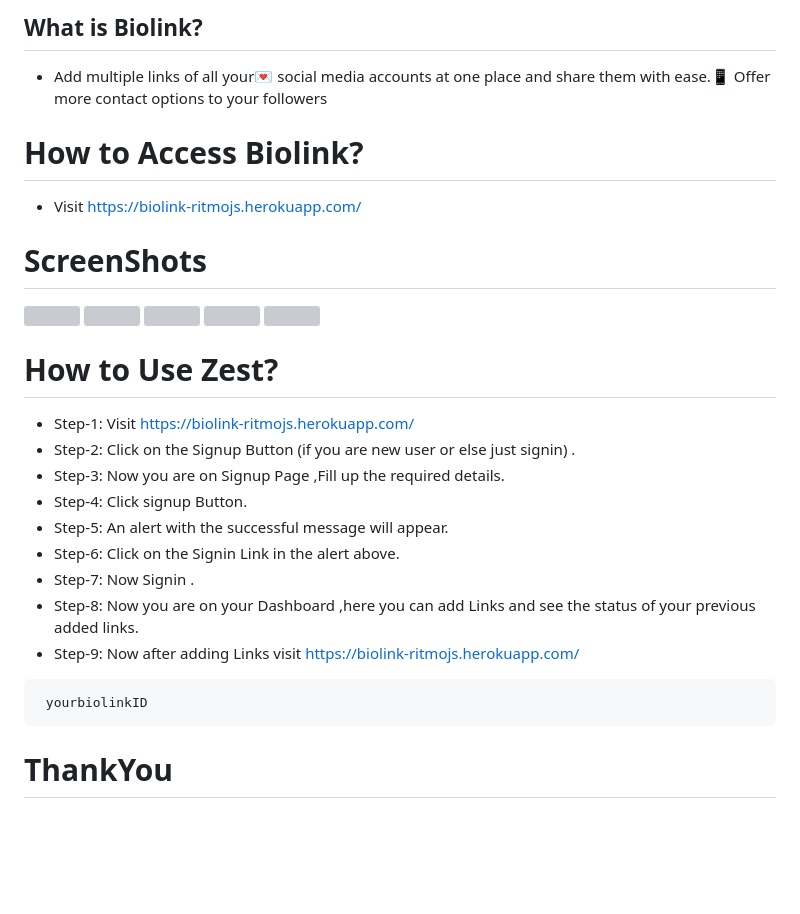
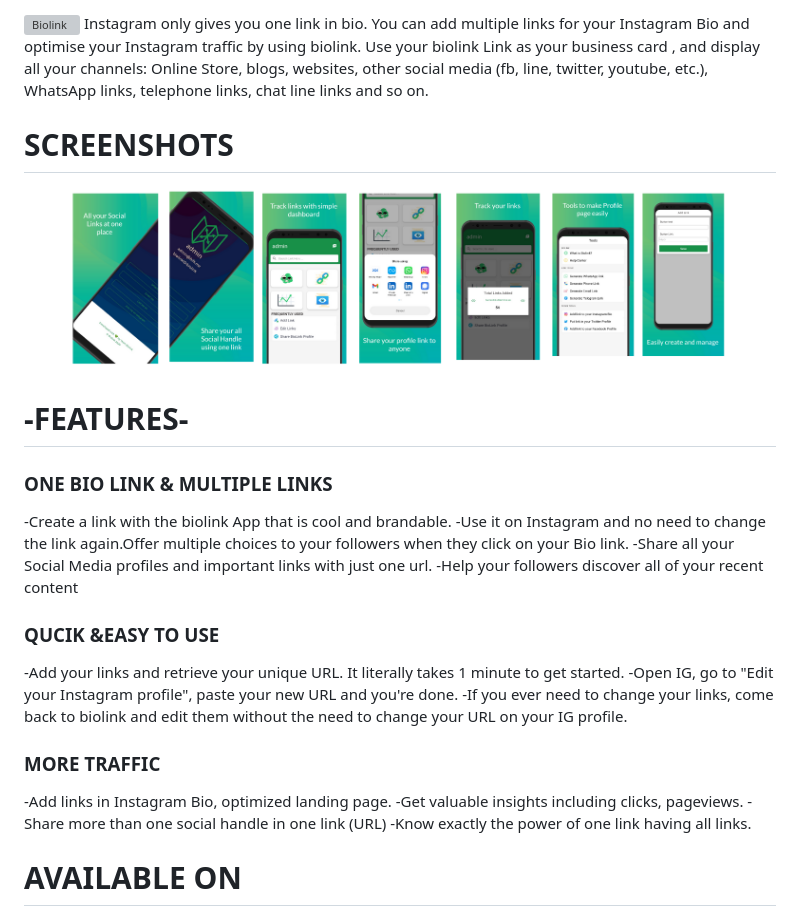
Before and after one commit to gargijs/Biolink, a Markdown page: README.md, the part around the change printed below. GitHub-like rendering; pictures changed too: screentshots.png (added); blank space fills up the shorter version; grey boxes are pictures that could not be loaded.

````diff
--- a/README.md
+++ b/README.md
@@ -9,45 +5,37 @@
 
-
-</p>
-
-## What is Biolink?
-* Add multiple links of all your💌 social media accounts at one place and share them with ease.📱 Offer more contact options to your followers
+![Biolink](biolink.gif)
+Instagram only gives you one link in bio. You can add multiple links for your Instagram Bio and optimise your Instagram traffic by using biolink.
+Use your biolink Link as your business card , and display all your channels: Online Store, blogs, websites, other social media (fb, line, twitter, youtube, etc.), WhatsApp links, telephone links, chat line links and so on.
 
 
 
-# How to Access Biolink?
-
-* Visit https://biolink-ritmojs.herokuapp.com/
+# SCREENSHOTS
+<div align="center">
+<img src="screentshots.png"/>
+</div>
 
 
 
-# ScreenShots
-<img src="./images/Home.png">
-<img src="./images/Home2.png">
-<img src="./images/Home3.png">
-<img src="./images/signup.png">
+
+# -FEATURES-
+
+### ONE BIO LINK & MULTIPLE LINKS
+-Create a link with the biolink App that is cool and brandable.
+-Use it on Instagram and no need to change the link again.Offer multiple choices to your followers when they click on your Bio link.
+-Share all your Social Media profiles and important links with just one url.
+-Help your followers discover all of your recent content
+
+### QUCIK &EASY TO USE
+-Add your links and retrieve your unique URL. It literally takes 1 minute to get started.
+-Open IG, go to "Edit your Instagram profile", paste your new URL and you're done.
+-If you ever need to change your links, come back to biolink and edit them without the need to change your URL on your IG profile.
+
+### MORE TRAFFIC
+-Add links in Instagram Bio, optimized landing page.
+-Get valuable insights including clicks, pageviews.
+-Share more than one social handle in one link (URL)
+-Know exactly the power of one link having all links.
 
 
-<img src="./images/dashboard.png">
-
-
-
-# How to Use Zest?
-
-* Step-1: Visit https://biolink-ritmojs.herokuapp.com/
-* Step-2: Click on the Signup Button (if you are new user or else just signin) .
-* Step-3: Now you are on Signup Page ,Fill up the required details.
-* Step-4: Click signup Button.
-* Step-5: An alert with the successful message will appear.
-* Step-6: Click on the Signin Link in the alert above.
-* Step-7: Now Signin .
-* Step-8: Now you are on your Dashboard ,here you can add Links and see the status of your previous added links.
-* Step-9: Now after adding Links visit  https://biolink-ritmojs.herokuapp.com/
-```bash
- yourbiolinkID
-```
-
-
-
-# ThankYou
+# AVAILABLE ON
 <p align="center">
````
Also changed, not shown: other parts of README.md (+5 -13 lines), ps.png (added), 1 other file.
